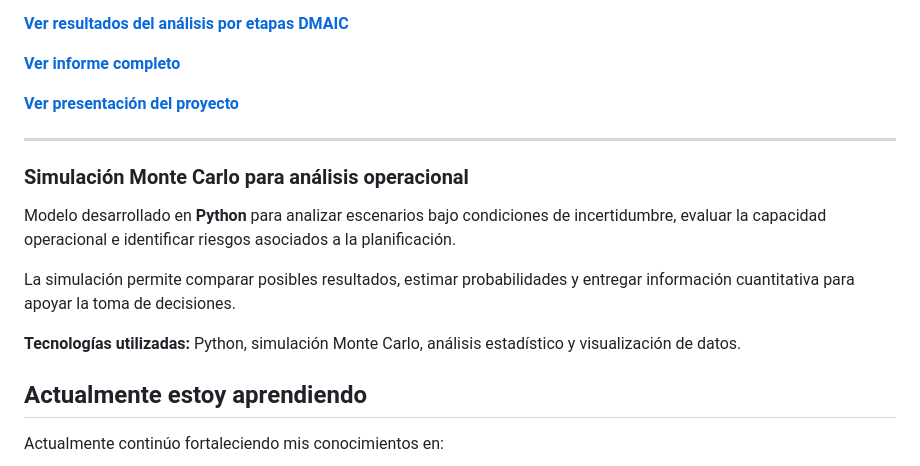
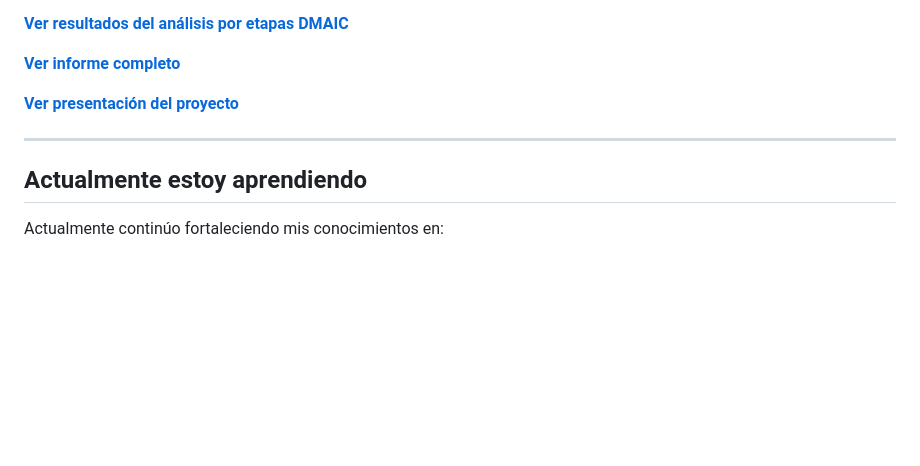
Before and after one commit to Abraham123w/Abraham123w, a Markdown page: README.md, the part around the change. GitHub-like rendering; blank space fills up the shorter version.

```diff
--- a/README.md
+++ b/README.md
@@ -102,14 +102,6 @@ Como resultado, se diseñó una propuesta progresiva de **estandarización, digi
 
 ---
 
-### Simulación Monte Carlo para análisis operacional
-
-Modelo desarrollado en **Python** para analizar escenarios bajo condiciones de incertidumbre, evaluar la capacidad operacional e identificar riesgos asociados a la planificación.
-
-La simulación permite comparar posibles resultados, estimar probabilidades y entregar información cuantitativa para apoyar la toma de decisiones.
-
-**Tecnologías utilizadas:** Python, simulación Monte Carlo, análisis estadístico y visualización de datos.
-
 ## Actualmente estoy aprendiendo
 
 Actualmente continúo fortaleciendo mis conocimientos en:
```
